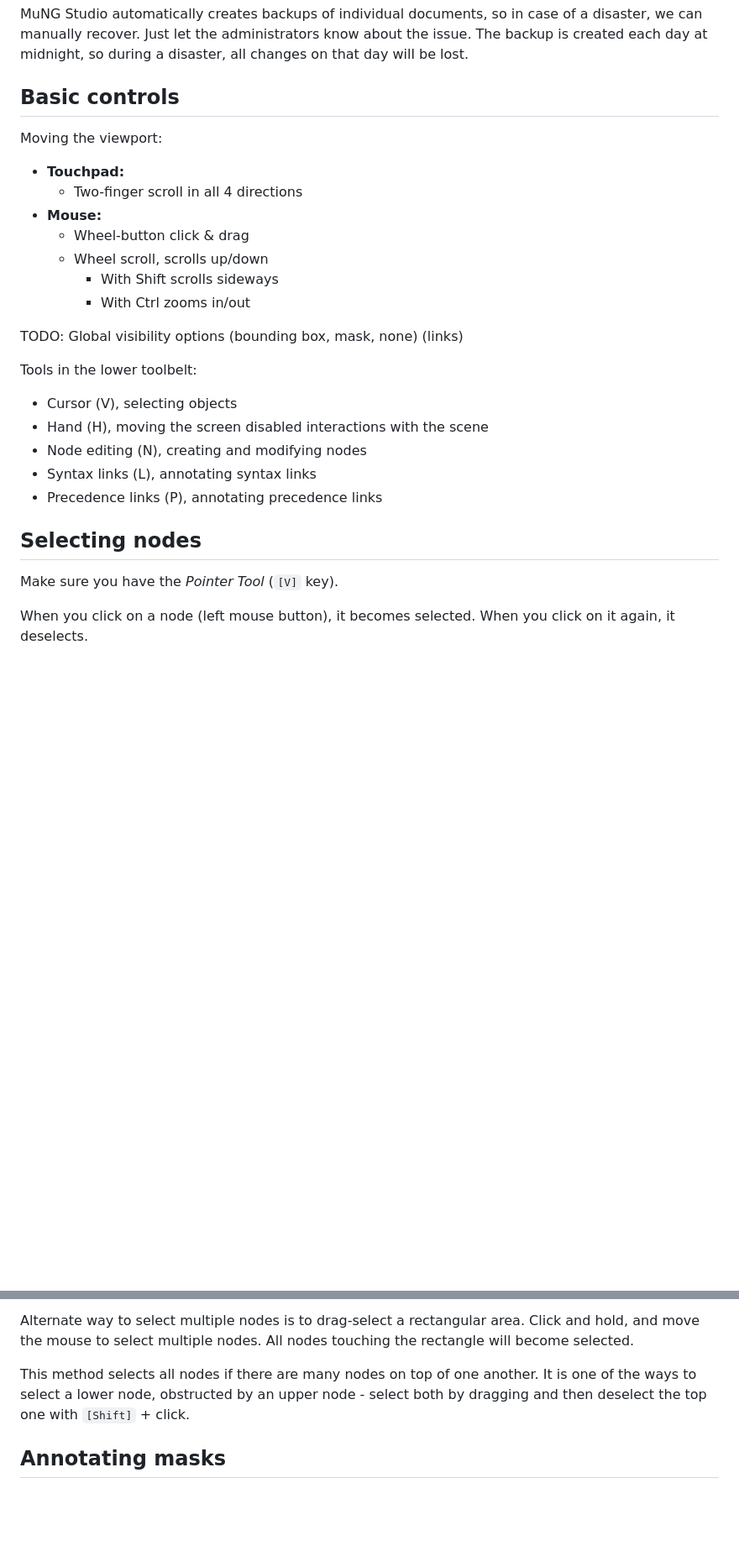
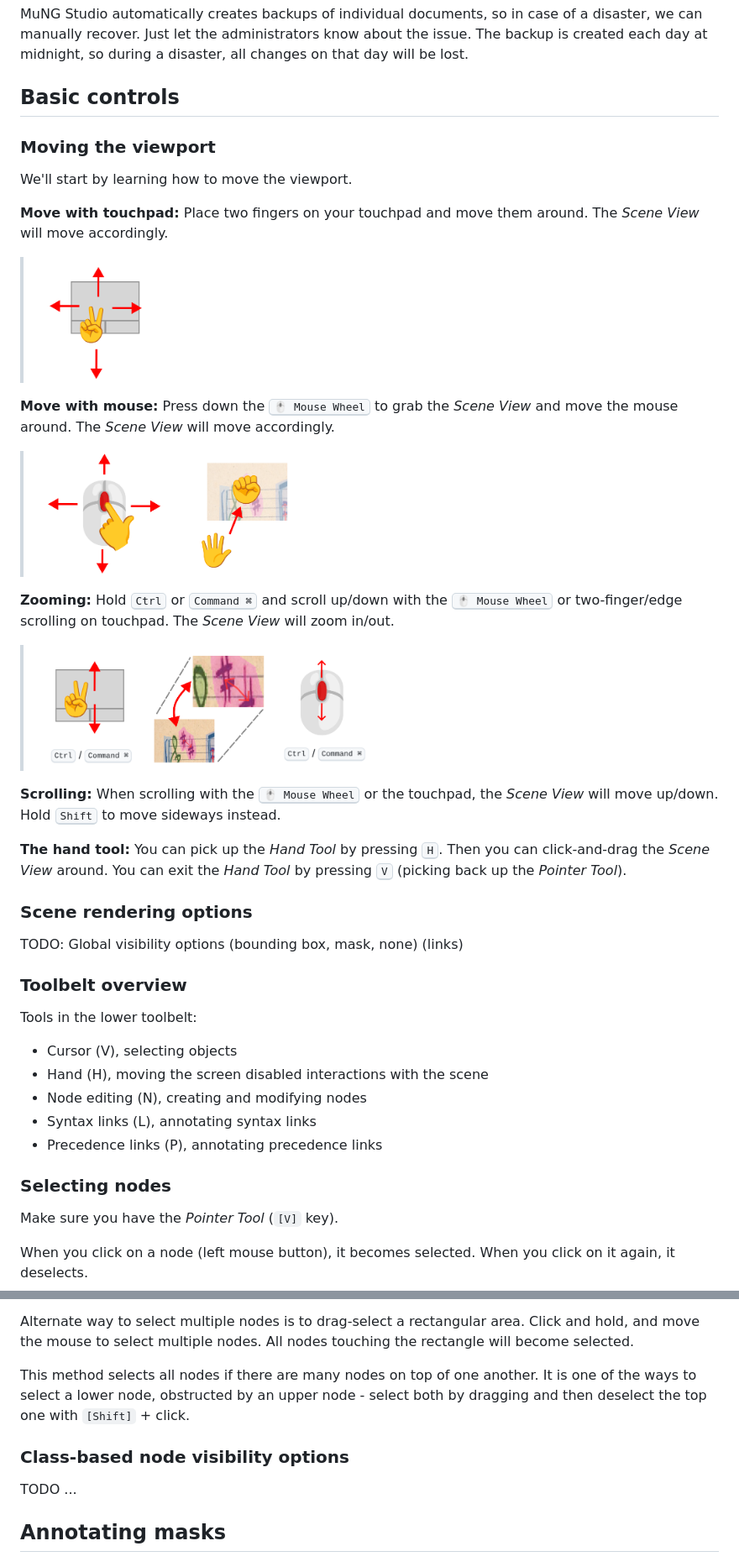
Before and after one commit to OmniOMR/mung-studio, a Markdown page: docs/user-manual/user-manual.md, 2 parts joined by grey strips. Shown at 84% size. Drawn GitHub-style; pictures changed too: docs/user-manual/img/mouse-wheel-grab.png (added), docs/user-manual/img/touchpad-two-finger-movement.png (added), docs/user-manual/img/zooming.png (added); blank space fills up the shorter version.

Commit message:
User manual: Moving the viewport

```diff
--- a/docs/user-manual/user-manual.md
+++ b/docs/user-manual/user-manual.md
@@ -63,17 +70,34 @@ MuNG Studio automatically creates backups of individual documents, so in case of
 
 ## Basic controls
 
-Moving the viewport:
 
-- **Touchpad:**
-    - Two-finger scroll in all 4 directions
-- **Mouse:**
-    - Wheel-button click & drag
-    - Wheel scroll, scrolls up/down
-        - With Shift scrolls sideways
-        - With Ctrl zooms in/out
+### Moving the viewport
+
+We'll start by learning how to move the viewport.
+
+**Move with touchpad:** Place two fingers on your touchpad and move them around. The *Scene View* will move accordingly.
+
+<blockquote><img src="img/touchpad-two-finger-movement.png" height="150"/></blockquote>
+
+**Move with mouse:** Press down the <kbd>🖱️ Mouse Wheel</kbd> to grab the *Scene View* and move the mouse around. The *Scene View* will move accordingly.
+
+<blockquote><img src="img/mouse-wheel-grab.png" height="150"/></blockquote>
+
+**Zooming:** Hold <kbd>Ctrl</kbd> or <kbd>Command ⌘</kbd> and scroll up/down with the <kbd>🖱️ Mouse Wheel</kbd> or two-finger/edge scrolling on touchpad. The *Scene View* will zoom in/out.
+
+<blockquote><img src="img/zooming.png" height="150"/></blockquote>
+
+**Scrolling:** When scrolling with the <kbd>🖱️ Mouse Wheel</kbd> or the touchpad, the *Scene View* will move up/down. Hold <kbd>Shift</kbd> to move sideways instead.
+
+**The hand tool:** You can pick up the *Hand Tool* by pressing <kbd>H</kbd>. Then you can click-and-drag the *Scene View* around. You can exit the *Hand Tool* by pressing <kbd>V</kbd> (picking back up the *Pointer Tool*).
+
+
+### Scene rendering options
 
 TODO: Global visibility options (bounding box, mask, none) (links)
+
+
+### Toolbelt overview
 
 Tools in the lower toolbelt:
 - Cursor (V), selecting objects
@@ -83,7 +107,7 @@ Tools in the lower toolbelt:
 - Precedence links (P), annotating precedence links
 
 
-## Selecting nodes
+### Selecting nodes
 
 Make sure you have the *Pointer Tool* (`[V]` key).
 
@@ -96,6 +120,11 @@ You can select multiple nodes by holding the `[Shift]` key and clicking. Clickin
 Alternate way to select multiple nodes is to drag-select a rectangular area. Click and hold, and move the mouse to select multiple nodes. All nodes touching the rectangle will become selected.
 
 This method selects all nodes if there are many nodes on top of one another. It is one of the ways to select a lower node, obstructed by an upper node - select both by dragging and then deselect the top one with `[Shift]` + click.
+
+
+### Class-based node visibility options
+
+TODO ...
 
 
 ## Annotating masks
```
Also changed, not shown: other parts of docs/user-manual/user-manual.md (+8 -1 lines), docs/user-manual/img/top-level-panels.png (added).
